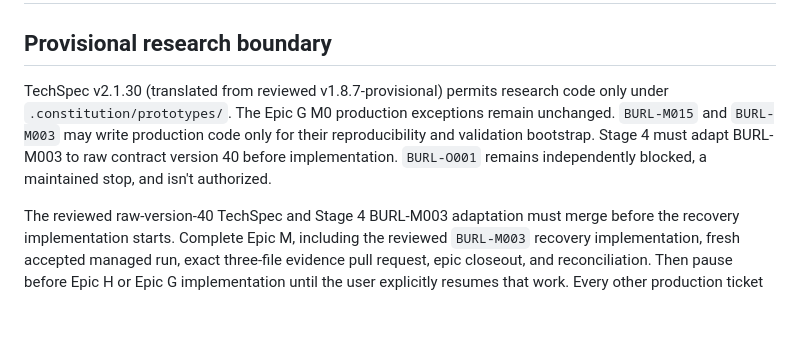
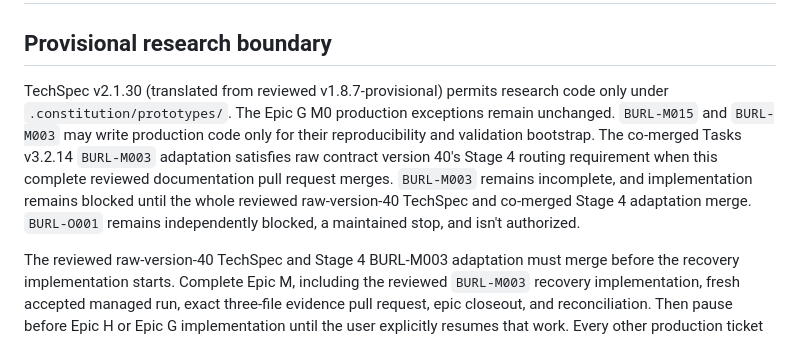
Before and after one commit to SkrOYC/burlmd, a Markdown page: .constitution/tech-spec/guidelines.md, the part around the change. Rendered like a GitHub page; blank space fills up the shorter version.

Commit message:
docs(BURL-M003): align the top-level adaptation status
Apply the final minor wording correction after two consecutive PR reviews without P0/P1 findings. The co-merged Tasks adaptation is satisfied when the complete reviewed documentation PR merges; implementation stays gated on that merge and M003 remains incomplete.

```diff
--- a/.constitution/tech-spec/guidelines.md
+++ b/.constitution/tech-spec/guidelines.md
@@ -643,7 +643,7 @@ commit_convention: Conventional Commits
 
 ## Provisional research boundary
 
-TechSpec v2.1.30 (translated from reviewed v1.8.7-provisional) permits research code only under `.constitution/prototypes/`. The Epic G M0 production exceptions remain unchanged. `BURL-M015` and `BURL-M003` may write production code only for their reproducibility and validation bootstrap. Stage 4 must adapt BURL-M003 to raw contract version 40 before implementation. `BURL-O001` remains independently blocked, a maintained stop, and isn't authorized.
+TechSpec v2.1.30 (translated from reviewed v1.8.7-provisional) permits research code only under `.constitution/prototypes/`. The Epic G M0 production exceptions remain unchanged. `BURL-M015` and `BURL-M003` may write production code only for their reproducibility and validation bootstrap. The co-merged Tasks v3.2.14 `BURL-M003` adaptation satisfies raw contract version 40's Stage 4 routing requirement when this complete reviewed documentation pull request merges. `BURL-M003` remains incomplete, and implementation remains blocked until the whole reviewed raw-version-40 TechSpec and co-merged Stage 4 adaptation merge. `BURL-O001` remains independently blocked, a maintained stop, and isn't authorized.
 
 The reviewed raw-version-40 TechSpec and Stage 4 BURL-M003 adaptation must merge before the recovery implementation starts. Complete Epic M, including the reviewed `BURL-M003` recovery implementation, fresh accepted managed run, exact three-file evidence pull request, epic closeout, and reconciliation. Then pause before Epic H or Epic G implementation until the user explicitly resumes that work. Every other production ticket remains blocked by its own decision evidence and matching Stage 3 and Stage 4 adaptation. Except for these contract-scoped exceptions, production directories (`lib/`, `rust/`, `linux/`, and `macos/`) are read-only inputs to this research wave.
 
```
